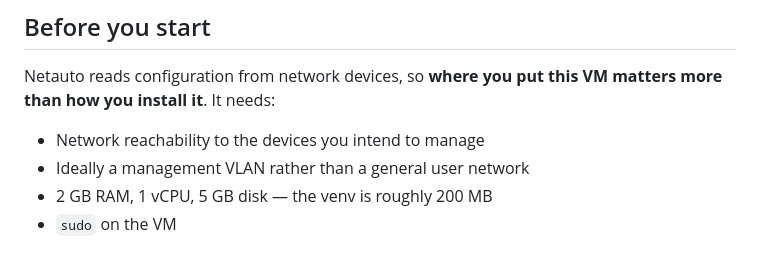
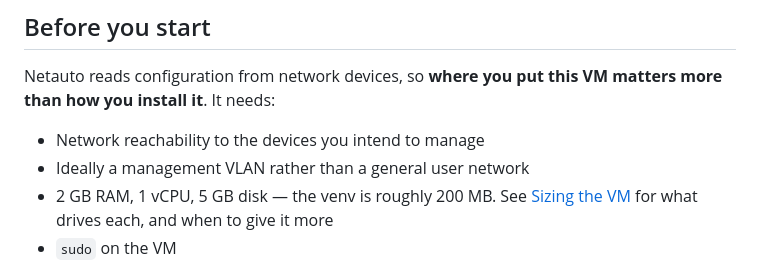
Before and after one commit to ters-golemi/netauto, a Markdown page: INSTALL.md, the part around the change. GitHub-like rendering.

```diff
--- a/INSTALL.md
+++ b/INSTALL.md
@@ -17,7 +17,9 @@ matters more than how you install it**. It needs:
 
 - Network reachability to the devices you intend to manage
 - Ideally a management VLAN rather than a general user network
-- 2 GB RAM, 1 vCPU, 5 GB disk — the venv is roughly 200 MB
+- 2 GB RAM, 1 vCPU, 5 GB disk — the venv is roughly 200 MB. See
+  [Sizing the VM](README.md#sizing-the-vm) for what drives each, and when to
+  give it more
 - `sudo` on the VM
 
 The server holds device credentials in its environment. Anyone who can reach
```
Also changed, not shown: README.md (+52 -0 lines).
